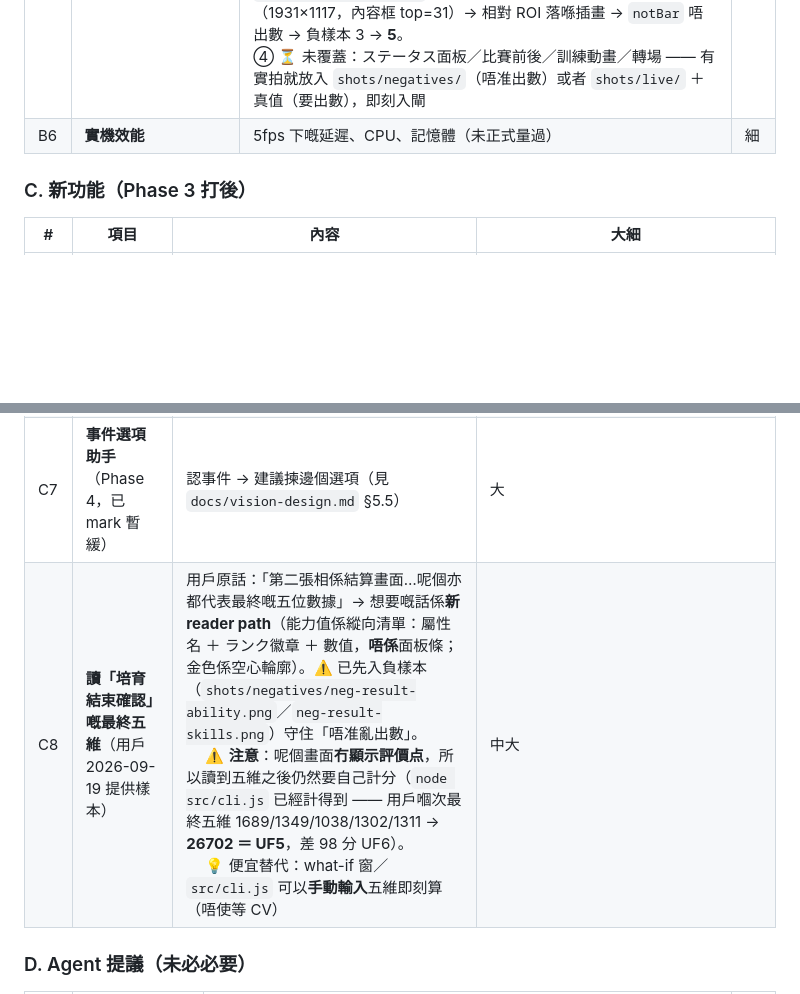
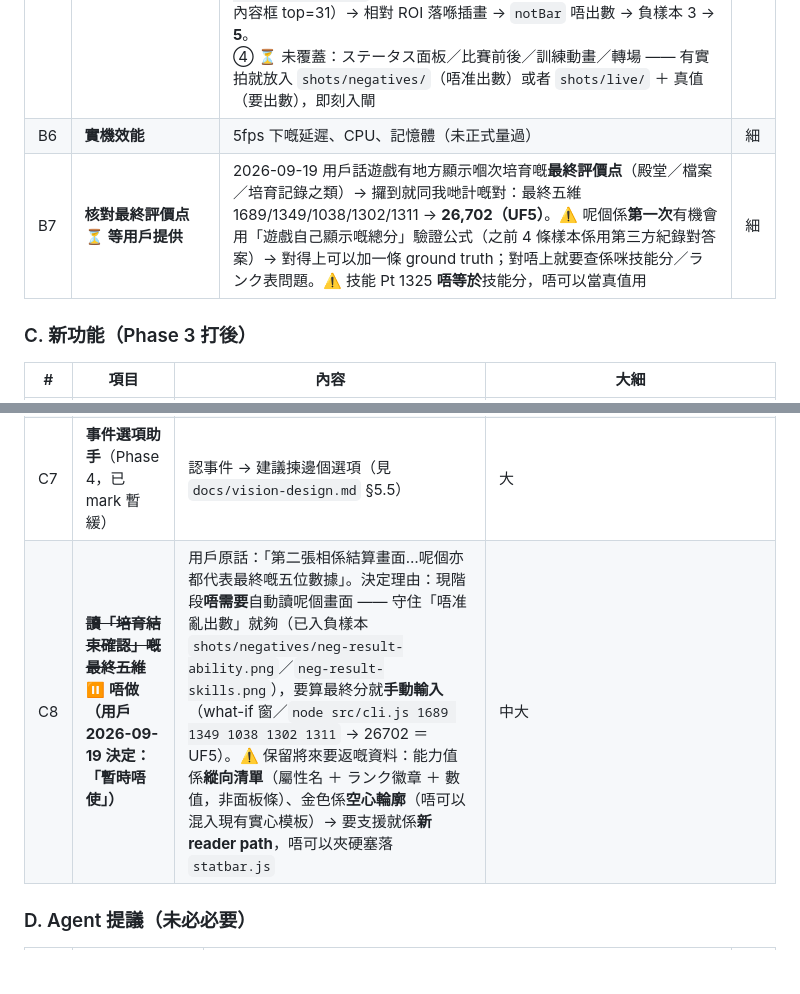
Before and after one commit to DonutCanEat/umapyoi-score-realtime-calculator, a Markdown page: docs/backlog.md, 2 parts joined by grey strips. Drawn GitHub-style; blank space fills up the shorter version.

```diff
--- a/docs/backlog.md
+++ b/docs/backlog.md
@@ -34,6 +34,7 @@
 | B4 | **收多啲數字樣本** 🔄 **做緊** | ① ✅ 由**現有** `shots/live-debug/` dump 收咗 **4 個新狀態**（264／387／220／1133）→ 實機面板條樣本 9 → **13**；⚠️ **每一格都用眼核實**（唔可以信舊 dump 嘅 `stats`：舊 build 嘅 `ok` 有假陽性，例如 `27/27/25/25/25`）。<br>② ✅ **2026-09-19 用戶實拍一張**（`live-1929x1085.png`，168/131/143/123/130，新解析度）→ 樣本 13 → **14**，重建模板後弱勢數字樣本上升（3 17→21、4 18→19、6 17→18、8 18→19、9 20→22）。<br>③ ⏳ **要更多就要新實拍**（唔使改 code）：放一張**整個遊戲視窗**截圖（或者已剪 ROI）入 `shots/live/` ＋ 話我知五個數值 → 我用眼核實 → 入 `data/live-truth.json`（`shots` ＋ `perShot`）→ `node tools/build-glyph-templates.js --exclude=uma2`（驗證唔過**唔會**寫檔）。<br>④ 最弱三格：數字「6」18、「4」「8」19、「3」21（全部都係同一隻馬／同一主題色 → 換馬換色會更有價值） | 中 |
 | B5 | **其他畫面／狀態嘅面板條** 🔄 **做緊（閘已建）** | ① ✅ **搵到一個真 bug**：支援卡列表嘅 5 個 `Lv27` 徽章砌得出「5 個等距數字」→ 讀成 `27/27/25/25/25`（真值 700+）＝ **靜默報錯數** → 已修（兩條閘）＋ 入庫負樣本（見地雷 #30）。<br>② ✅ **負樣本閘**：`shots/negatives/`（資料夾就係宣告）—— `npm test`／`diag-statbar --read`／`build-glyph-templates --verify`／`replay-dumps` 四個閘都食。<br>③ ✅ **2026-09-19 用戶實拍兩張「培育結束確認」**（`neg-result-ability.png` 能力值 tab：最終五維 1689/1349/1038/1302/1311；`neg-result-skills.png` 技能 tab）→ 兩張都係**整個遊戲視窗**（1931×1117，內容框 top=31）→ 相對 ROI 落喺插畫 → `notBar` 唔出數 → 負樣本 3 → **5**。<br>④ ⏳ 未覆蓋：ステータス面板／比賽前後／訓練動畫／轉場 —— 有實拍就放入 `shots/negatives/`（唔准出數）或者 `shots/live/` ＋ 真值（要出數），即刻入閘 | 中 |
 | B6 | **實機效能** | 5fps 下嘅延遲、CPU、記憶體（未正式量過） | 細 |
+| B7 | **核對最終評價点** ⏳ **等用戶提供** | 2026-09-19 用戶話遊戲有地方顯示嗰次培育嘅**最終評價点**（殿堂／檔案／培育記錄之類）→ 攞到就同我哋計嘅對：最終五維 1689/1349/1038/1302/1311 → **26,702（UF5）**。⚠️ 呢個係**第一次**有機會用「遊戲自己顯示嘅總分」驗證公式（之前 4 條樣本係用第三方紀錄對答案）→ 對得上可以加一條 ground truth；對唔上就要查係咪技能分／ランク表問題。⚠️ 技能 Pt 1325 **唔等於**技能分，唔可以當真值用 | 細 |
 
 ### C. 新功能（Phase 3 打後）
 
@@ -46,7 +47,7 @@
 | C5 | **ランク目標** | ✅ **已做（2026-09-19，`1309c78`）** | 「仲差幾多分到 UG」—— HUD summary 出「升級 UG3 差 66」（`evaluate()` 本身已經有 `nextRank`，只係一直冇人用）。新增顯示選項 `rankTarget`（8 個之一，預設開）；⚠️ 舊 `hud-position.json`（7 個 key）照讀得入（`validateDisplay()` 補預設，有回歸測試）。✅ **2026-09-19 用戶實機驗過**（HUD 新一行正常）| 細 |
 | C6 | **多語介面** | 繁中／日文／英文（技能庫已有簡體名欄位） | 中 |
 | C7 | **事件選項助手**（Phase 4，已 mark 暫緩） | 認事件 → 建議揀邊個選項（見 `docs/vision-design.md` §5.5） | 大 |
-| C8 | **讀「培育結束確認」嘅最終五維**（用戶 2026-09-19 提供樣本） | 用戶原話：「第二張相係結算畫面…呢個亦都代表最終嘅五位數據」→ 想要嘅話係**新 reader path**（能力值係縱向清單：屬性名 ＋ ランク徽章 ＋ 數值，**唔係**面板條；金色係空心輪廓）。⚠️ 已先入負樣本（`shots/negatives/neg-result-ability.png`／`neg-result-skills.png`）守住「唔准亂出數」。<br>　 ⚠️ **注意**：呢個畫面**冇顯示評價点**，所以讀到五維之後仍然要自己計分（`node src/cli.js` 已經計得到 —— 用戶嗰次最終五維 1689/1349/1038/1302/1311 → **26702 ＝ UF5**，差 98 分 UF6）。<br>　 💡 便宜替代：what-if 窗／`src/cli.js` 可以**手動輸入**五維即刻算（唔使等 CV） | 中大 |
+| C8 | ~~**讀「培育結束確認」嘅最終五維**~~ ⏸️ **唔做（用戶 2026-09-19 決定：「暫時唔使」）** | 用戶原話：「第二張相係結算畫面…呢個亦都代表最終嘅五位數據」。決定理由：現階段**唔需要**自動讀呢個畫面 —— 守住「唔准亂出數」就夠（已入負樣本 `shots/negatives/neg-result-ability.png`／`neg-result-skills.png`），要算最終分就**手動輸入**（what-if 窗／`node src/cli.js 1689 1349 1038 1302 1311` → 26702 ＝ UF5）。⚠️ 保留將來要返嘅資料：能力值係**縱向清單**（屬性名 ＋ ランク徽章 ＋ 數值，非面板條）、金色係**空心輪廓**（唔可以混入現有實心模板）→ 要支援就係**新 reader path**，唔可以夾硬塞落 `statbar.js` | 中大 |
 
 ### D. Agent 提議（未必必要）
 
```
Also changed, not shown: docs/design.md (+5 -3 lines).
